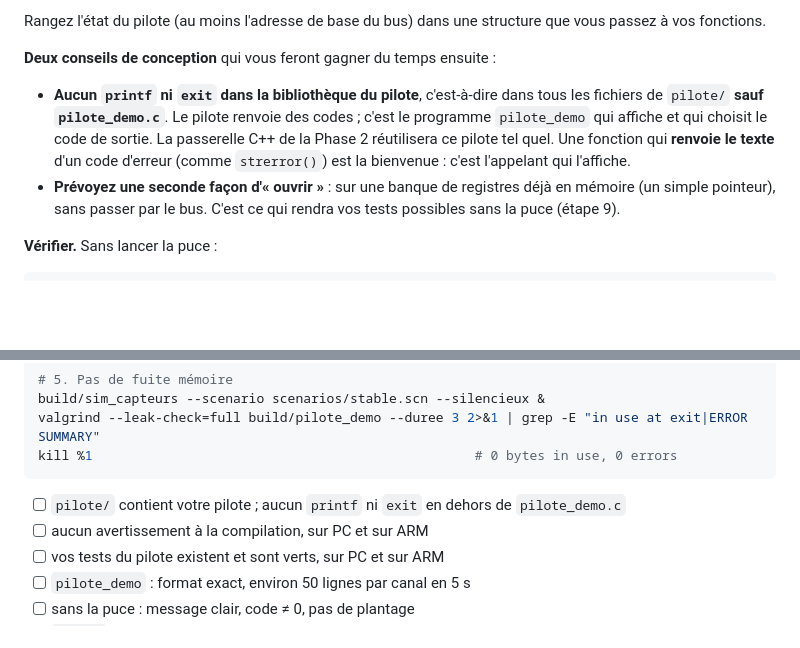
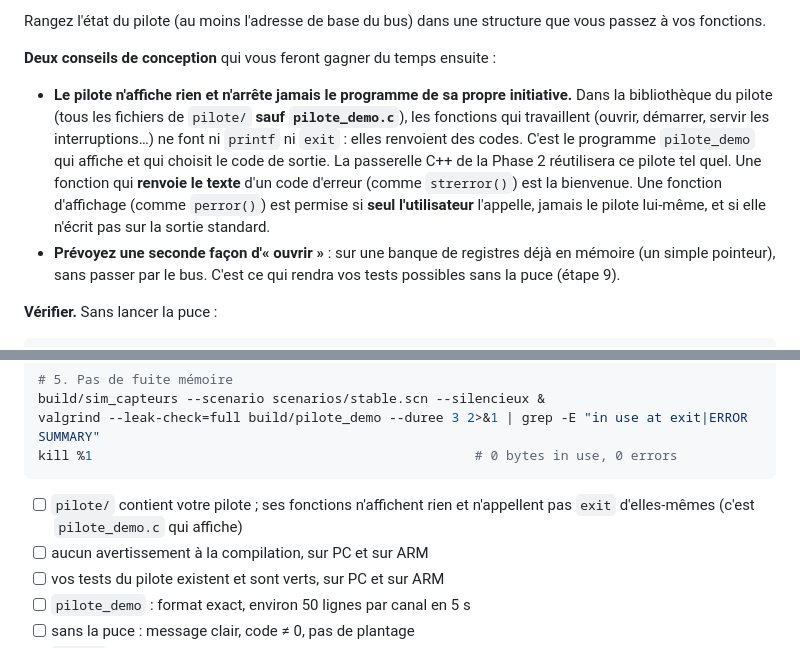
Before and after one commit to cdufour/projet-final-embedgate, a Markdown page: phase1-instructions.md, 2 parts joined by grey strips. Rendered like a GitHub page; blank space fills up the shorter version.

Commit message:
instructions phase 1 : regle d'affichage du pilote reformulee

````diff
--- a/phase1-instructions.md
+++ b/phase1-instructions.md
@@ -138,12 +138,17 @@ structure que vous passez à vos fonctions.
 
 **Deux conseils de conception** qui vous feront gagner du temps ensuite :
 
-- **Aucun `printf` ni `exit` dans la bibliothèque du pilote**, c'est-à-dire
-  dans tous les fichiers de `pilote/` **sauf `pilote_demo.c`**. Le pilote
-  renvoie des codes ; c'est le programme `pilote_demo` qui affiche et qui
-  choisit le code de sortie. La passerelle C++ de la Phase 2 réutilisera ce
-  pilote tel quel. Une fonction qui **renvoie le texte** d'un code d'erreur
-  (comme `strerror()`) est la bienvenue : c'est l'appelant qui l'affiche.
+- **Le pilote n'affiche rien et n'arrête jamais le programme de sa propre
+  initiative.** Dans la bibliothèque du pilote (tous les fichiers de
+  `pilote/` **sauf `pilote_demo.c`**), les fonctions qui travaillent
+  (ouvrir, démarrer, servir les interruptions…) ne font ni `printf` ni
+  `exit` : elles renvoient des codes. C'est le programme `pilote_demo` qui
+  affiche et qui choisit le code de sortie. La passerelle C++ de la Phase 2
+  réutilisera ce pilote tel quel.
+  Une fonction qui **renvoie le texte** d'un code d'erreur (comme
+  `strerror()`) est la bienvenue. Une fonction d'affichage (comme
+  `perror()`) est permise si **seul l'utilisateur** l'appelle, jamais le
+  pilote lui-même, et si elle n'écrit pas sur la sortie standard.
 - **Prévoyez une seconde façon d'« ouvrir »** : sur une banque de registres
   déjà en mémoire (un simple pointeur), sans passer par le bus. C'est ce
   qui rendra vos tests possibles sans la puce (étape 9).
@@ -479,7 +484,7 @@ valgrind --leak-check=full build/pilote_demo --duree 3 2>&1 | grep -E "in use at
 kill %1                                                 # 0 bytes in use, 0 errors
 ```
 
-- [ ] `pilote/` contient votre pilote ; aucun `printf` ni `exit` en dehors de `pilote_demo.c`
+- [ ] `pilote/` contient votre pilote ; ses fonctions n'affichent rien et n'appellent pas `exit` d'elles-mêmes (c'est `pilote_demo.c` qui affiche)
 - [ ] aucun avertissement à la compilation, sur PC et sur ARM
 - [ ] vos tests du pilote existent et sont verts, sur PC et sur ARM
 - [ ] `pilote_demo` : format exact, environ 50 lignes par canal en 5 s
````
